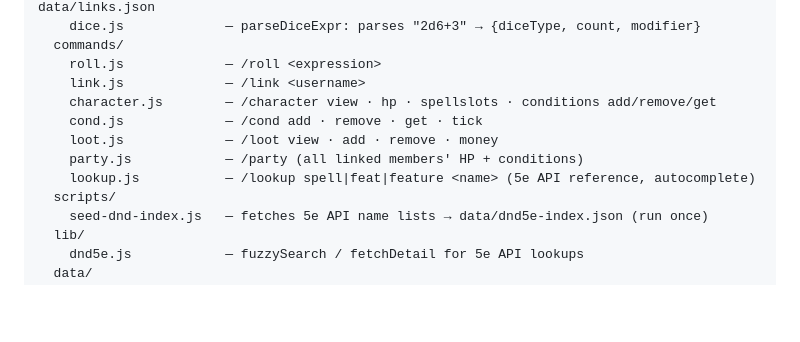
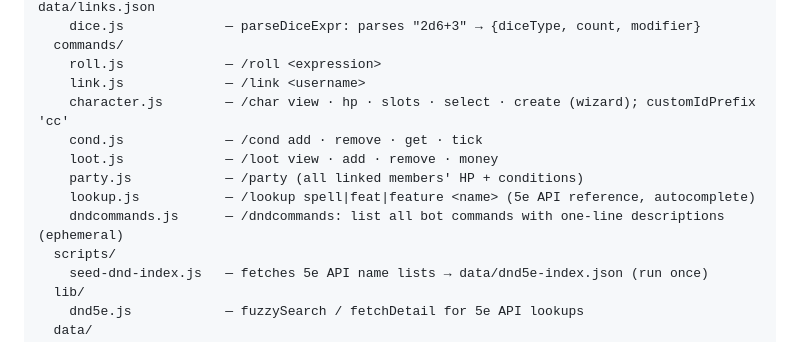
Before and after one commit to huynhliu17-hash/DnDManager, a Markdown page: docs/stack-files.md, the part around the change. GitHub-like rendering; blank space fills up the shorter version.

Commit message:
Fix docs/stack-files.md: add dndcommands.js, update character.js description

```diff
--- a/docs/stack-files.md
+++ b/docs/stack-files.md
@@ -51,11 +51,12 @@ bot/                    — Discord bot (separate Node process, own package.json
   commands/
     roll.js             — /roll <expression>
     link.js             — /link <username>
-    character.js        — /character view · hp · spellslots · conditions add/remove/get
+    character.js        — /char view · hp · slots · select · create (wizard); customIdPrefix 'cc'
     cond.js             — /cond add · remove · get · tick
     loot.js             — /loot view · add · remove · money
     party.js            — /party (all linked members' HP + conditions)
     lookup.js           — /lookup spell|feat|feature <name> (5e API reference, autocomplete)
+    dndcommands.js      — /dndcommands: list all bot commands with one-line descriptions (ephemeral)
   scripts/
     seed-dnd-index.js   — fetches 5e API name lists → data/dnd5e-index.json (run once)
   lib/
```
